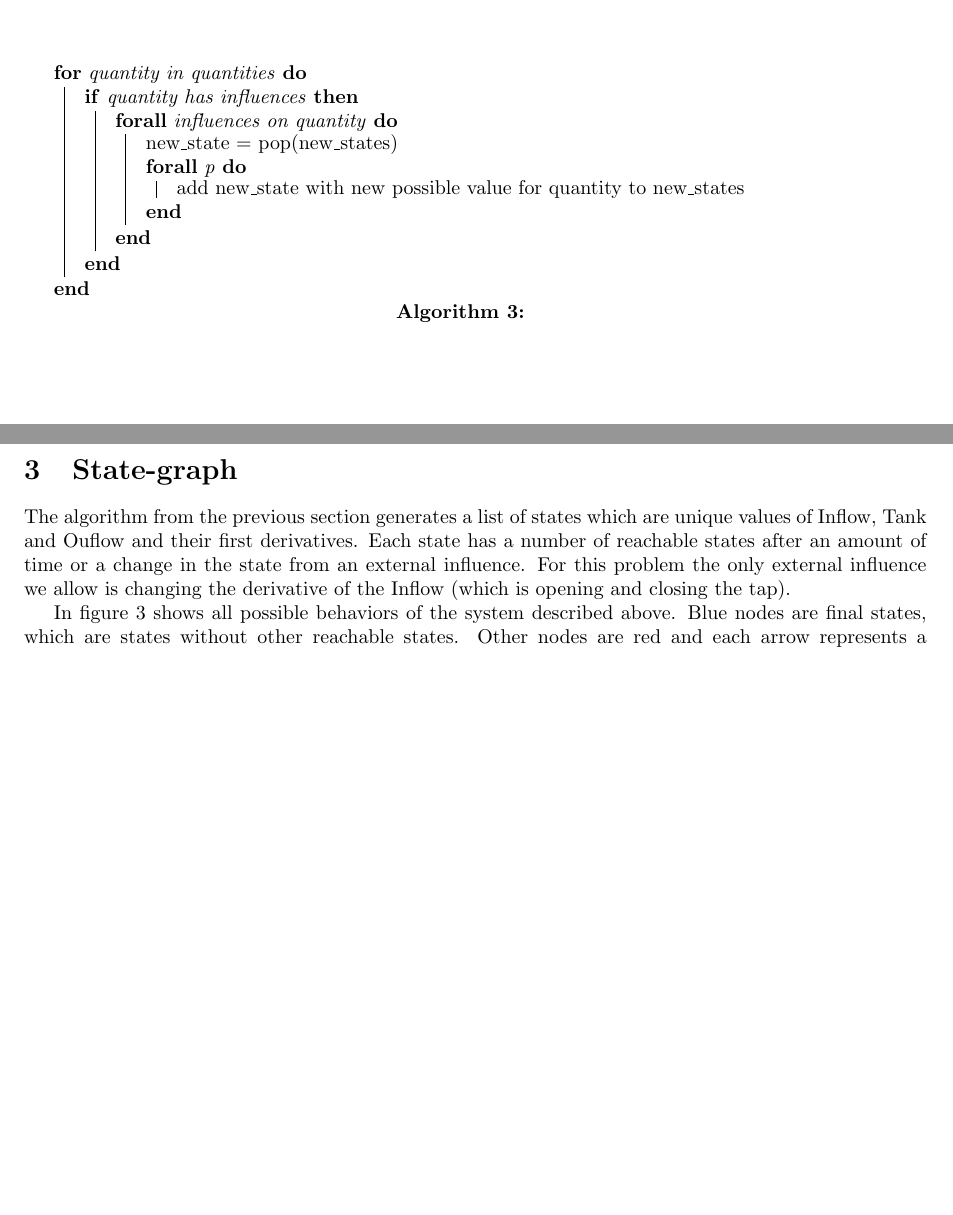
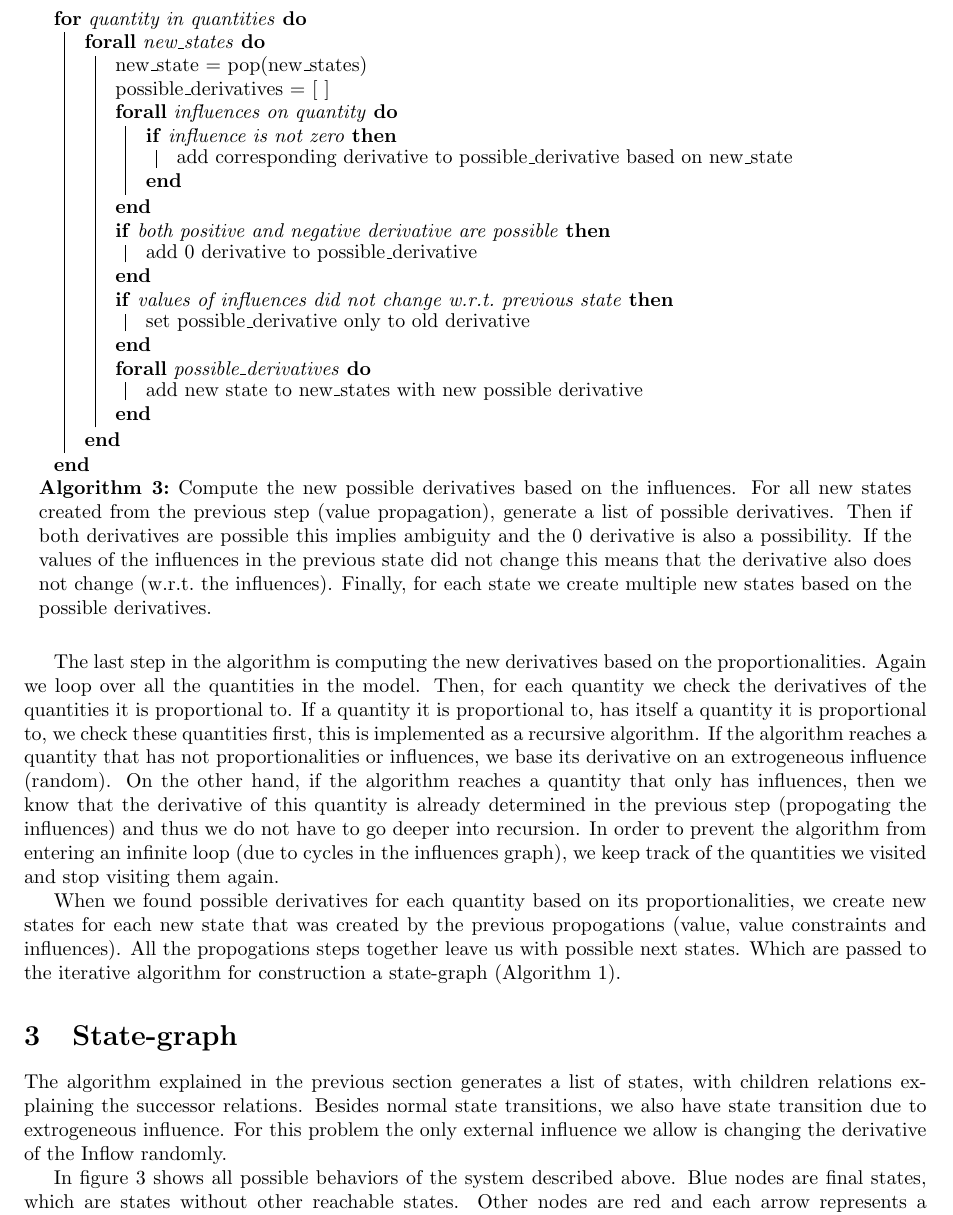
Before and after one commit to gverkes/qualitative-reasoning, a LaTeX document (paper.tex): two parts of pages 2 and 3 of 4 before the commit and part of page 3 of 5 after it, the two joined at a grey line, cut so that both start at the same text, the shorter picture padded with empty space. Compiled offline with pdfLaTeX.

Commit message:
results and algorithm finished in paper

```diff
--- a/paper.tex
+++ b/paper.tex
@@ -98,23 +98,42 @@ The next step in the algorithm is to determine new derivatives based on the infl
 \begin{algorithm}
 
-\For{quantity in quantities}{
+    \For{quantity in quantities}{
 
-    \If{quantity has influences} {
-        \ForAll{influences on quantity}{
+        \ForAll{new\_states}{
+
             new\_state = pop(new\_states)\\
-            \ForAll{p}{
-               add new\_state with new possible value for quantity to new\_states
+
+            possible\_derivatives = [ ]
+
+            \ForAll{influences on quantity}{
+                \If{influence is not zero}{
+                    add corresponding derivative to possible\_derivative based on new\_state
+                }
             }
+            \If{both positive and negative derivative are possible} {
+                add 0 derivative to possible\_derivative
+            }
+            \If{values of influences did not change w.r.t.\ previous state} {
+                set possible\_derivative only to old derivative
+            }
+
+            \ForAll{possible\_derivatives}{
+                add new state to new\_states with new possible derivative
+            }
+
         }
 
     }
-}
-\caption{}
+\caption{Compute the new possible derivatives based on the influences. For all new states created from the previous step (value propagation), generate a list of possible derivatives. Then if both derivatives are possible this implies ambiguity and the 0 derivative is also a possibility. If the values of the influences in the previous state did not change this means that the derivative also does not change (w.r.t.\ the influences). Finally, for each state we create multiple new states based on the possible derivatives.}
 \label{alg:propogating_influences}
 \end{algorithm}
 
+The last step in the algorithm is computing the new derivatives based on the proportionalities. Again we loop over all the quantities in the model. Then, for each quantity we check the derivatives of the quantities it is proportional to. If a quantity it is proportional to, has itself a quantity it is proportional to, we check these quantities first, this is implemented as a recursive algorithm. If the algorithm reaches a quantity that has not proportionalities or influences, we base its derivative on an extrogeneous influence (random). On the other hand, if the algorithm reaches a quantity that only has influences, then we know that the derivative of this quantity is already determined in the previous step (propogating the influences) and thus we do not have to go deeper into recursion. In order to prevent the algorithm from entering an infinite loop (due to cycles in the influences graph), we keep track of the quantities we visited and stop visiting them again.
+
+When we found possible derivatives for each quantity based on its proportionalities, we create new states for each new state that was created by the previous propogations (value, value constraints and influences). All the propogations steps together leave us with possible next states. Which are passed to the iterative algorithm for construction a state-graph (Algorithm~\ref{alg:computing_state_graph}).
+
 \section{State-graph}
-The algorithm from the previous section generates a list of states which are unique values of Inflow, Tank and Ouflow and their first derivatives. Each state has a number of reachable states after an amount of time or a change in the state from an external influence. For this problem the only external influence we allow is changing the derivative of the Inflow (which is opening and closing the tap).
+The algorithm explained in the previous section generates a list of states, with children relations explaining the successor relations. Besides normal state transitions, we also have state transition due to extrogeneous influence. For this problem the only external influence we allow is changing the derivative of the Inflow randomly.
 
 In figure \ref{state-graph} shows all possible behaviors of the system described above. Blue nodes are final states, which are states without other reachable states. Other nodes are red and each arrow represents a transition.
 
```
Also changed, not shown: result.png, result_base_problem.png (added), result_extra_problem.png (added), paper.tex (6 more changed lines), 1 other file.
